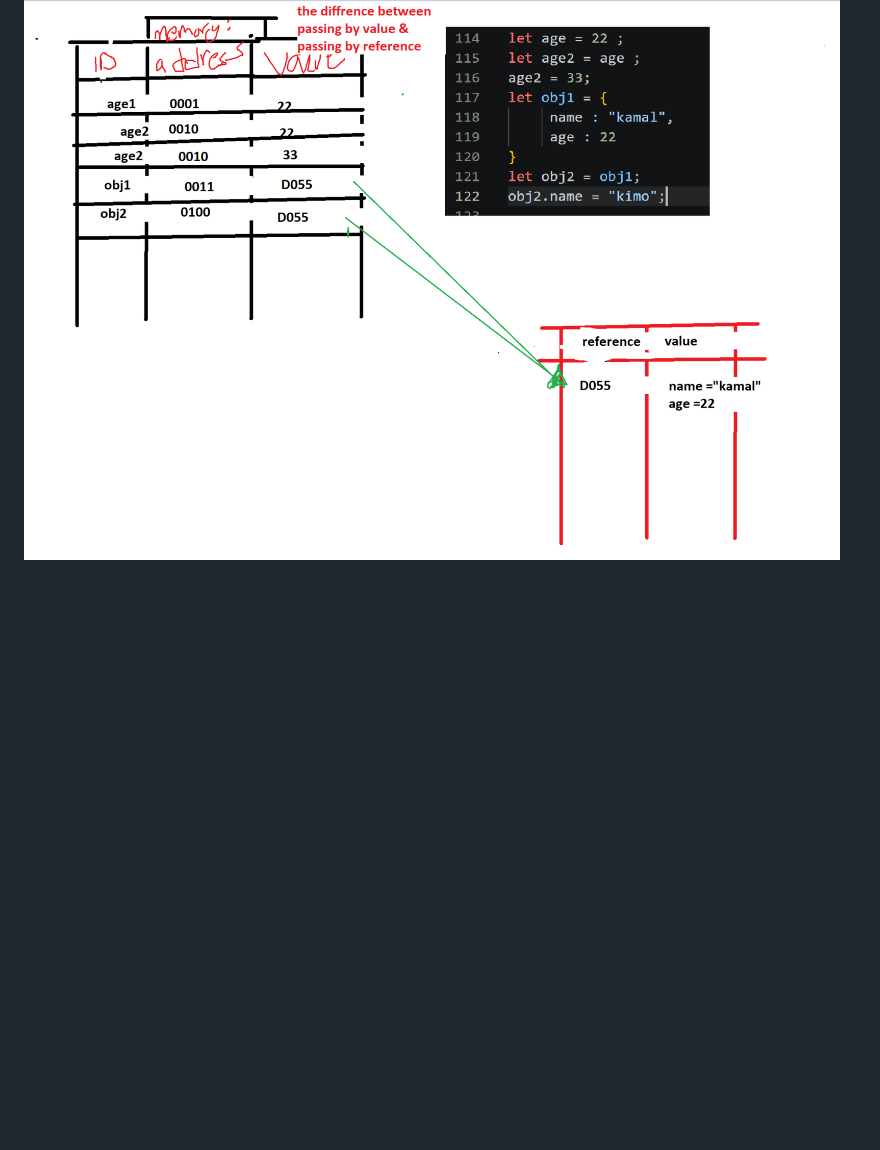
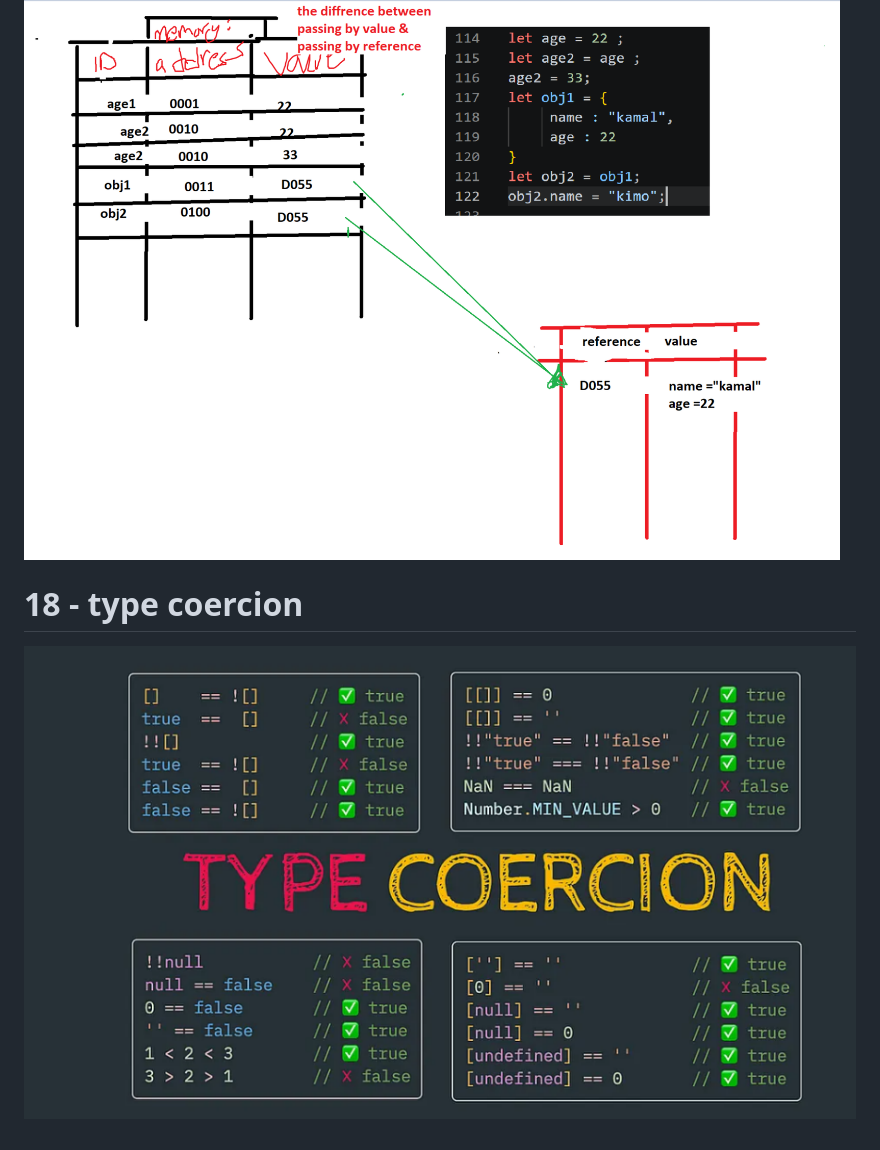
Before and after one commit to KamalAboueidd/Java-Script_Mastry, a Markdown page: README.md, the part around the change. Rendered like a GitHub page; pictures changed too: typeCoercion.png (added); blank space fills up the shorter version.

Commit message:
Type coercion

```diff
--- a/README.md
+++ b/README.md
@@ -84,3 +84,7 @@ Oraily book Advanced Topics , based on Micro.ai interview (now You Know what is
 
   ![OOP(CPP)](PrimitiveNon-pre.png)
   ![OOP(CPP)](passByrefValUE.png)
+
+# 18 -  type coercion
+
+  ![OOP(CPP)](typeCoercion.png)
```
Also changed, not shown: 5 other files.
